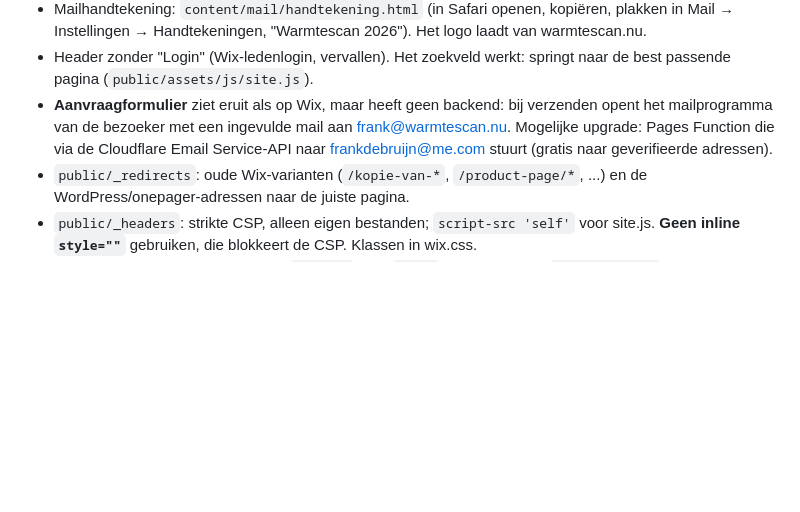
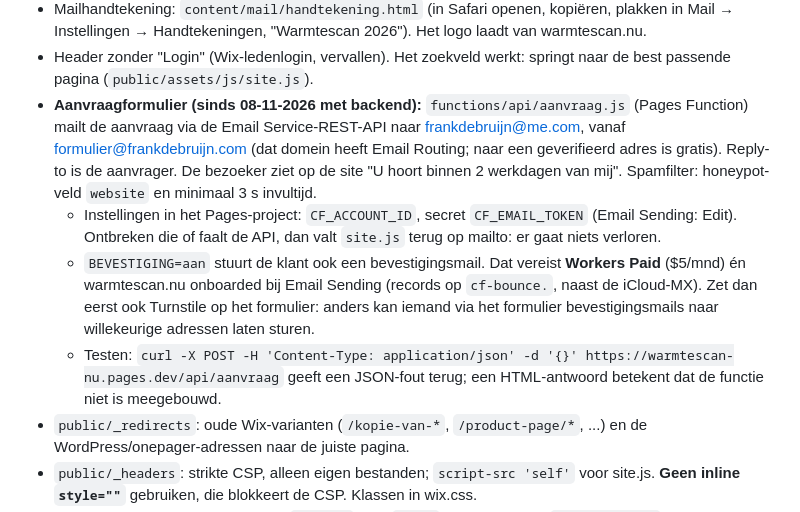
Before and after one commit to FrankdeBruijn/warmtescan-nu, a Markdown page: CLAUDE.md, the part around the change. Drawn GitHub-style; blank space fills up the shorter version.

Commit message:
Notities: aanvraagformulier met backend
Co-Authored-By: Claude Opus 5.5 <noreply@anthropic.com>

```diff
--- a/CLAUDE.md
+++ b/CLAUDE.md
@@ -33,10 +33,19 @@ dezelfde adressen als op Wix, dus geen SEO-verlies):
   Mail → Instellingen → Handtekeningen, "Warmtescan 2026"). Het logo laadt van warmtescan.nu.
 - Header zonder "Login" (Wix-ledenlogin, vervallen). Het zoekveld werkt: springt naar de
   best passende pagina (`public/assets/js/site.js`).
-- **Aanvraagformulier** ziet eruit als op Wix, maar heeft geen backend: bij verzenden opent het
-  mailprogramma van de bezoeker met een ingevulde mail aan frank@warmtescan.nu. Mogelijke
-  upgrade: Pages Function die via de Cloudflare Email Service-API naar frankdebruijn@me.com
-  stuurt (gratis naar geverifieerde adressen).
+- **Aanvraagformulier (sinds 08-11-2026 met backend):** `functions/api/aanvraag.js` (Pages
+  Function) mailt de aanvraag via de Email Service-REST-API naar frankdebruijn@me.com, vanaf
+  formulier@frankdebruijn.com (dat domein heeft Email Routing; naar een geverifieerd adres is
+  gratis). Reply-to is de aanvrager. De bezoeker ziet op de site "U hoort binnen 2 werkdagen van
+  mij". Spamfilter: honeypot-veld `website` en minimaal 3 s invultijd.
+  - Instellingen in het Pages-project: `CF_ACCOUNT_ID`, secret `CF_EMAIL_TOKEN` (Email Sending:
+    Edit). Ontbreken die of faalt de API, dan valt `site.js` terug op mailto: er gaat niets verloren.
+  - `BEVESTIGING=aan` stuurt de klant ook een bevestigingsmail. Dat vereist **Workers Paid** ($5/mnd)
+    én warmtescan.nu onboarded bij Email Sending (records op `cf-bounce.`, naast de iCloud-MX).
+    Zet dan eerst ook Turnstile op het formulier: anders kan iemand via het formulier
+    bevestigingsmails naar willekeurige adressen laten sturen.
+  - Testen: `curl -X POST -H 'Content-Type: application/json' -d '{}' https://warmtescan-nu.pages.dev/api/aanvraag`
+    geeft een JSON-fout terug; een HTML-antwoord betekent dat de functie niet is meegebouwd.
 - `public/_redirects`: oude Wix-varianten (`/kopie-van-*`, `/product-page/*`, ...) en de
   WordPress/onepager-adressen naar de juiste pagina.
 - `public/_headers`: strikte CSP, alleen eigen bestanden; `script-src 'self'` voor site.js.
```
